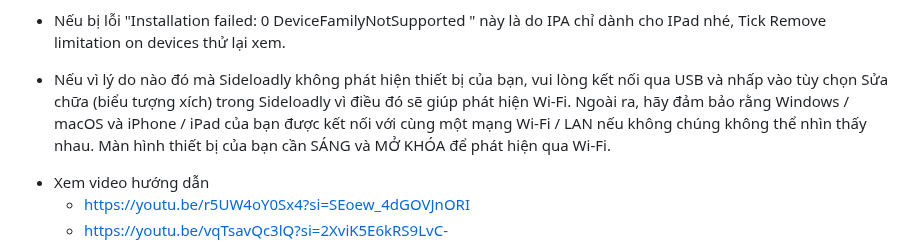
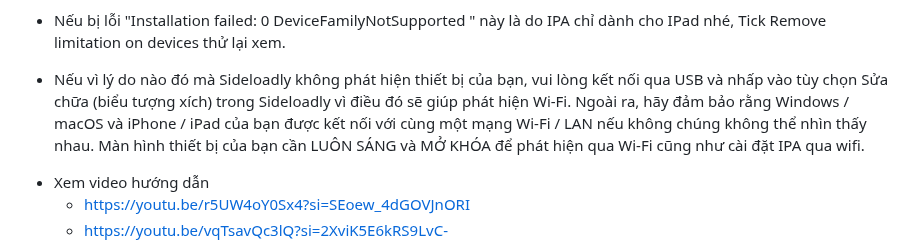
Before and after one commit to drphe/KhoIPA, a Markdown page: view/note/caidatipa.md, the part around the change. Rendered like a GitHub page.

```diff
--- a/view/note/caidatipa.md
+++ b/view/note/caidatipa.md
@@ -52,7 +52,7 @@ Nếu AppleID development thì không giới hạn số app, còn AppleID miễn
 
 - Nếu bị lỗi "Installation failed: 0 DeviceFamilyNotSupported " này là do IPA chỉ dành cho IPad nhé, Tick Remove limitation on devices thử lại xem.
 
-+ Nếu vì lý do nào đó mà Sideloadly không phát hiện thiết bị của bạn, vui lòng kết nối qua USB và nhấp vào tùy chọn Sửa chữa (biểu tượng xích) trong Sideloadly vì điều đó sẽ giúp phát hiện Wi-Fi. Ngoài ra, hãy đảm bảo rằng Windows / macOS và iPhone / iPad của bạn được kết nối với cùng một mạng Wi-Fi / LAN nếu không chúng không thể nhìn thấy nhau. Màn hình thiết bị của bạn cần SÁNG và MỞ KHÓA để phát hiện qua Wi-Fi.
++ Nếu vì lý do nào đó mà Sideloadly không phát hiện thiết bị của bạn, vui lòng kết nối qua USB và nhấp vào tùy chọn Sửa chữa (biểu tượng xích) trong Sideloadly vì điều đó sẽ giúp phát hiện Wi-Fi. Ngoài ra, hãy đảm bảo rằng Windows / macOS và iPhone / iPad của bạn được kết nối với cùng một mạng Wi-Fi / LAN nếu không chúng không thể nhìn thấy nhau. Màn hình thiết bị của bạn cần LUÔN SÁNG và MỞ KHÓA để phát hiện qua Wi-Fi cũng như cài đặt IPA qua wifi.
 
 
 * Xem video hướng dẫn
```
